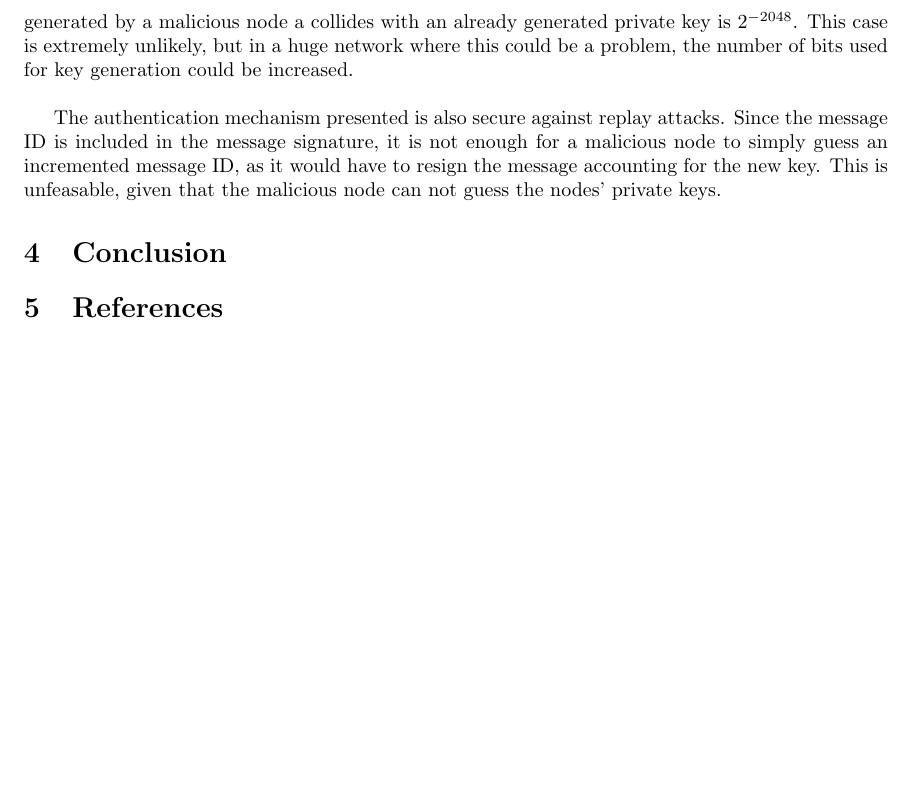
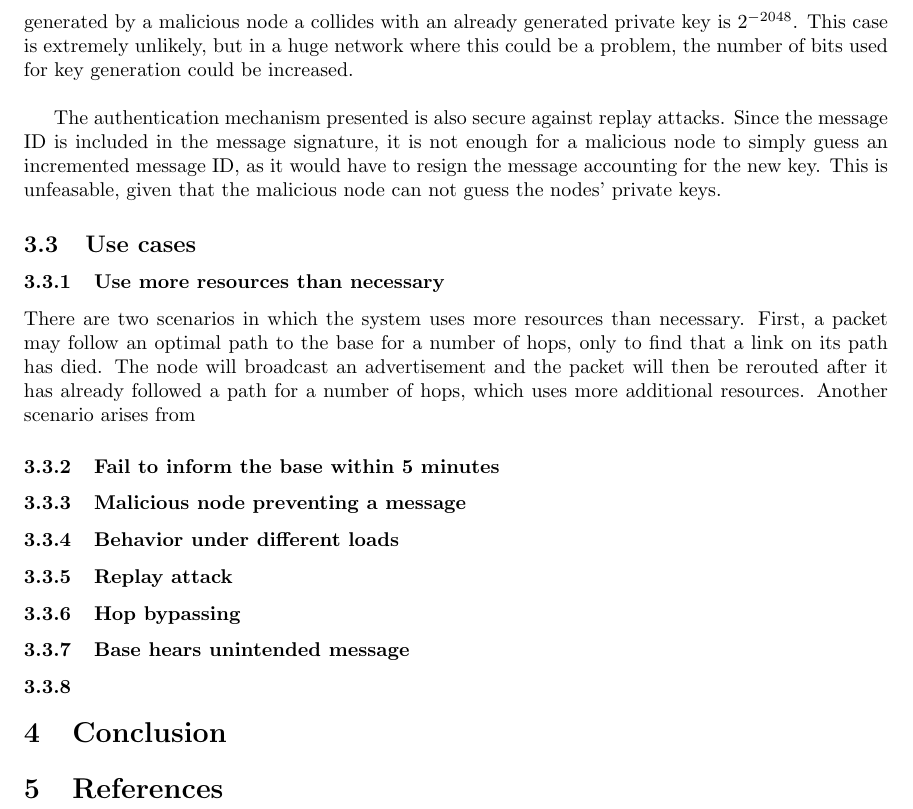
Before and after one commit to evanwang22/DP2report, a LaTeX document (DP2 report.tex): part of page 9 of 9, cut so that both start at the same text, the shorter picture padded with empty space. Compiled offline with pdfLaTeX.

Commit message:
Sections for use case analysis set up

```diff
--- a/DP2 report.tex
+++ b/DP2 report.tex
@@ -411,6 +411,29 @@ Since the private keys are generated with RSA, the probability that a malicious
 
 The authentication mechanism presented is also secure against replay attacks. Since the message ID is included in the message signature, it is not enough for a malicious node to simply guess an incremented message ID, as it would have to resign the message accounting for the new key. This is unfeasable, given that the malicious node can not guess the nodes' private keys.
 
+\subsection{Use cases}
+
+\subsubsection{Use more resources than necessary}
+
+There are two scenarios in which the system uses more resources than necessary. First, a packet may follow an optimal path
+to the base for a number of hops, only to find that a link on its path has died. The node will broadcast an advertisement
+and the packet will then be rerouted after it has already followed a path for a number of hops, which uses more additional
+resources. Another scenario arises from
+
+\subsubsection{Fail to inform the base within 5 minutes}
+
+\subsubsection{Malicious node preventing a message}
+
+\subsubsection{Behavior under different loads}
+
+\subsubsection{Replay attack}
+
+\subsubsection{Hop bypassing}
+
+\subsubsection{Base hears unintended message}
+
+\subsubsection{}
+
 \section{Conclusion}
 
 \section{References}
```
